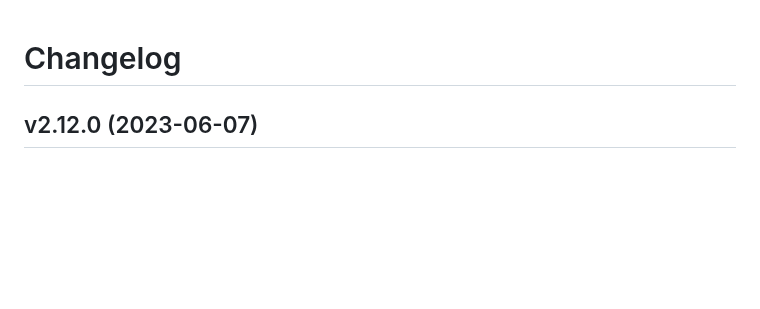
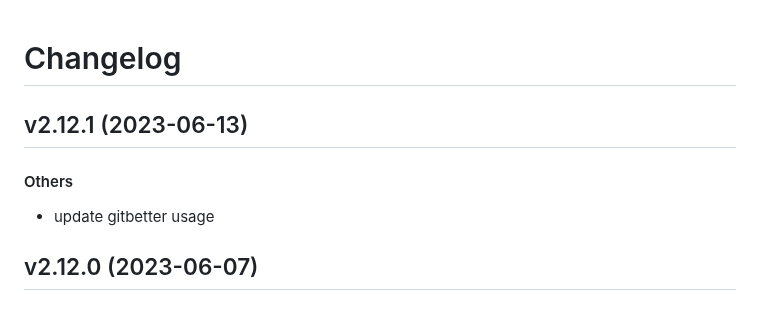
Before and after one commit to matt-manes/hassle, a Markdown page: CHANGELOG.md, the part around the change. Rendered like a GitHub page; blank space fills up the shorter version.

Commit message:
chore: update changelog

```diff
--- a/CHANGELOG.md
+++ b/CHANGELOG.md
@@ -1,4 +1,11 @@
 # Changelog
+
+## v2.12.1 (2023-06-13)
+
+#### Others
+
+* update gitbetter usage
+
 
 ## v2.12.0 (2023-06-07)
 
```
